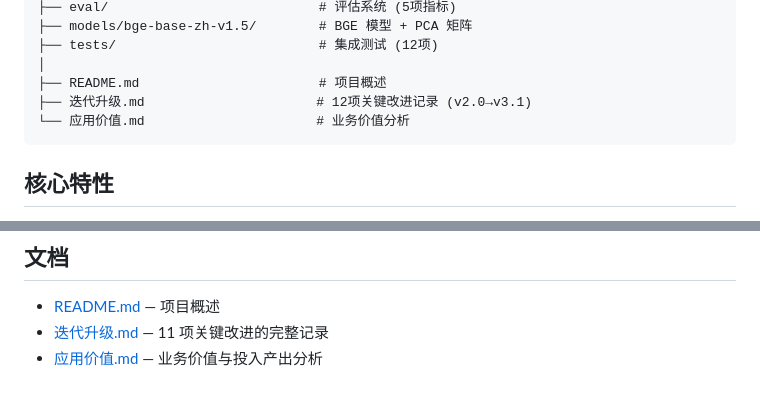
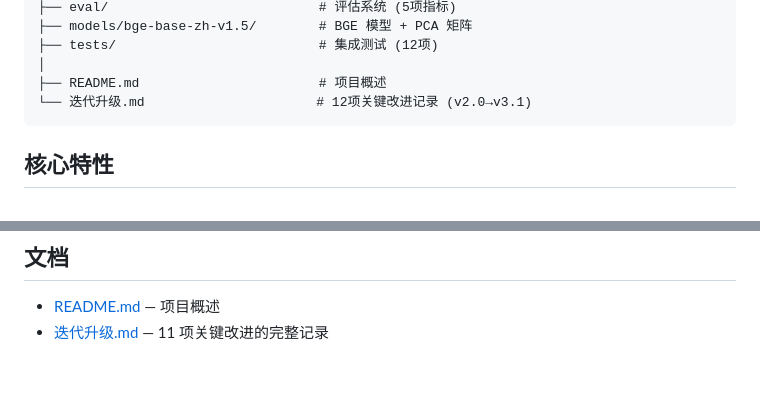
Before and after one commit to 1xu-lei/RQagentPro, a Markdown page: README.md, 2 parts joined by grey strips. Rendered like a GitHub page.

Commit message:
docs: 修复 README 中应用价值.md 的失效引用

````diff
--- a/README.md
+++ b/README.md
@@ -121,8 +121,7 @@ RQagentPro/
 ├── tests/                          # 集成测试 (12项)
 │
 ├── README.md                       # 项目概述
-├── 迭代升级.md                      # 12项关键改进记录 (v2.0→v3.1)
-└── 应用价值.md                      # 业务价值分析
+└── 迭代升级.md                      # 12项关键改进记录 (v2.0→v3.1)
 ```
 
 ## 核心特性
@@ -183,4 +182,3 @@ RQagentPro/
 
 - [README.md](README.md) — 项目概述
 - [迭代升级.md](迭代升级.md) — 11 项关键改进的完整记录
-- [应用价值.md](应用价值.md) — 业务价值与投入产出分析
````
